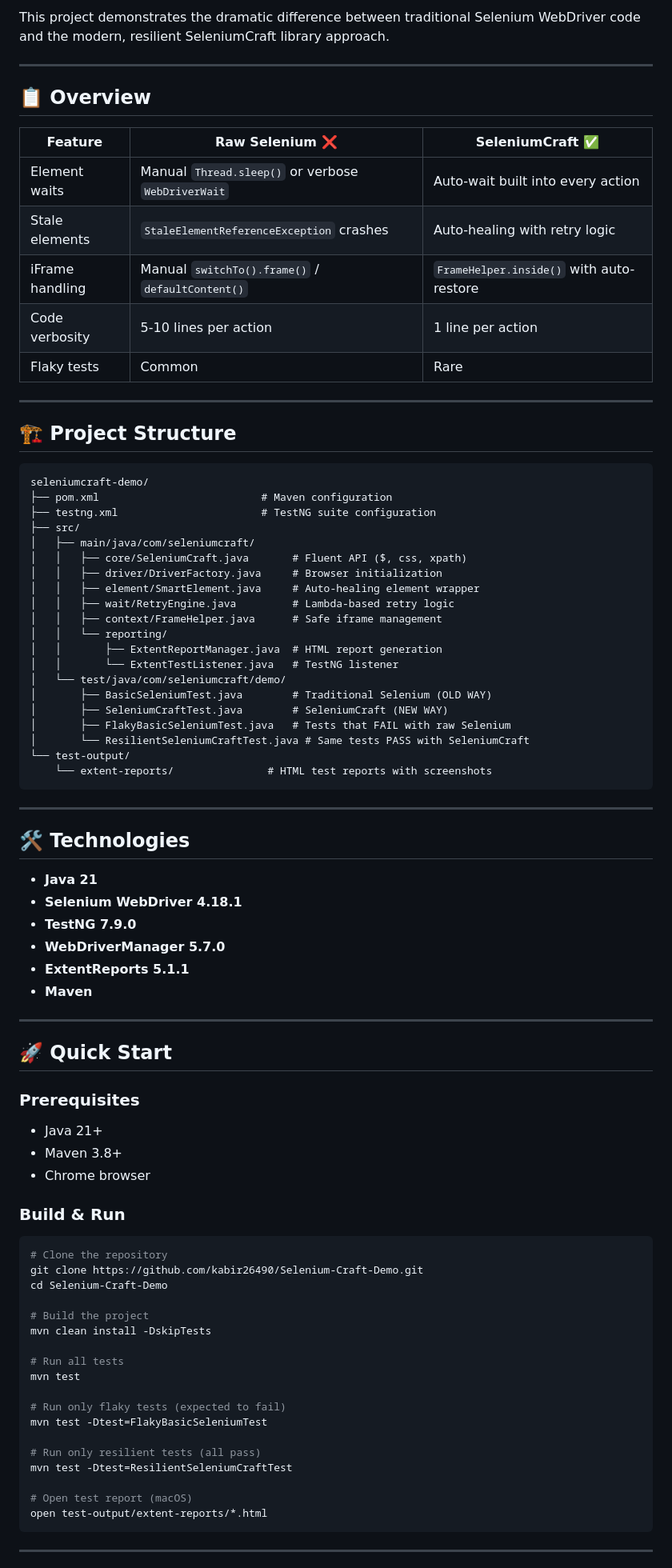
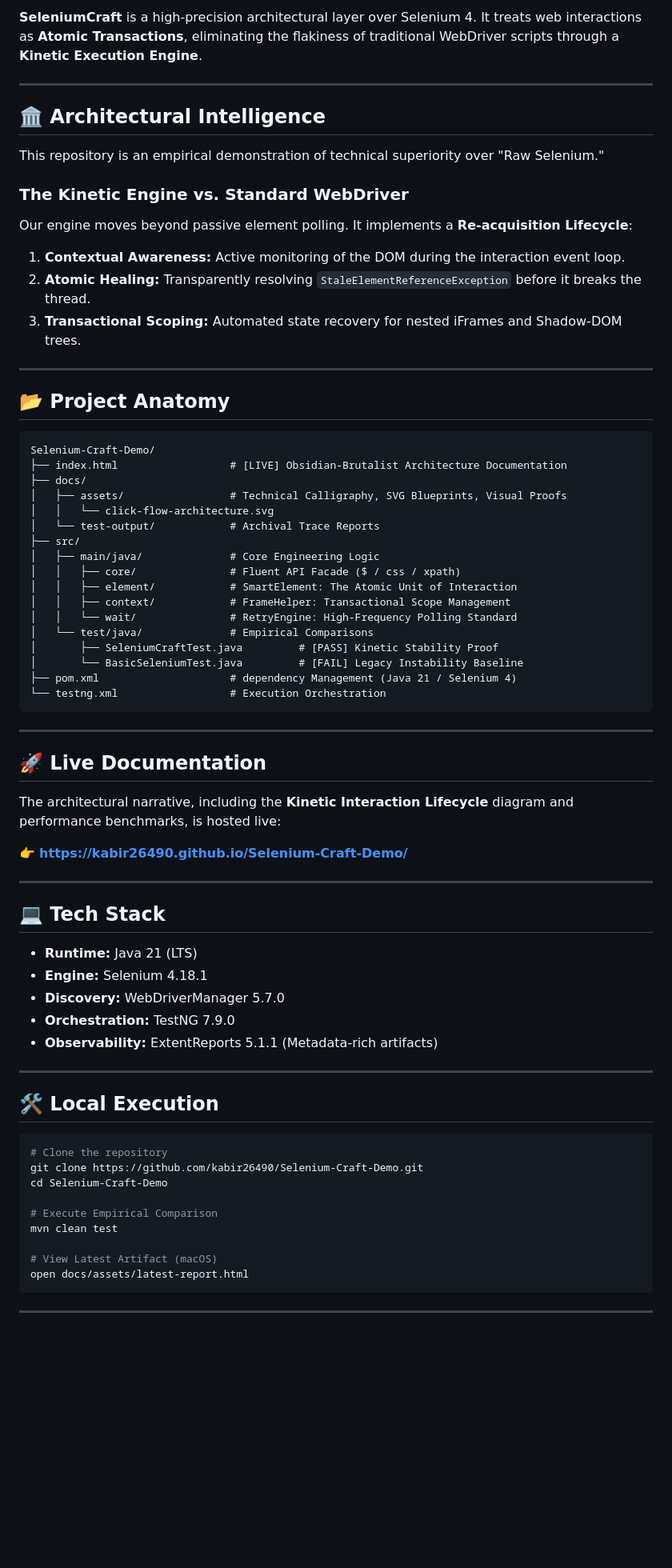
Before and after one commit to kabir26490/Selenium-Craft-Demo, a Markdown page: README.md, the part around one of its changes. Shown at 80% size. GitHub-like rendering; blank space fills up the shorter version.

Commit message:
docs: Modernize README with Architectural Standard and Live Links

````diff
--- a/README.md
+++ b/README.md
@@ -4,86 +6,69 @@
 
-This project demonstrates the dramatic difference between traditional Selenium WebDriver code and the modern, resilient SeleniumCraft library approach.
+**SeleniumCraft** is a high-precision architectural layer over Selenium 4. It treats web interactions as **Atomic Transactions**, eliminating the flakiness of traditional WebDriver scripts through a **Kinetic Execution Engine**.
 
 ---
 
-## 📋 Overview
+## 🏛️ Architectural Intelligence
+This repository is an empirical demonstration of technical superiority over "Raw Selenium."
 
-| Feature | Raw Selenium ❌ | SeleniumCraft ✅ |
-|---------|----------------|------------------|
-| Element waits | Manual `Thread.sleep()` or verbose `WebDriverWait` | Auto-wait built into every action |
-| Stale elements | `StaleElementReferenceException` crashes | Auto-healing with retry logic |
-| iFrame handling | Manual `switchTo().frame()` / `defaultContent()` | `FrameHelper.inside()` with auto-restore |
-| Code verbosity | 5-10 lines per action | 1 line per action |
-| Flaky tests | Common | Rare |
+### The Kinetic Engine vs. Standard WebDriver
+Our engine moves beyond passive element polling. It implements a **Re-acquisition Lifecycle**:
+1. **Contextual Awareness:** Active monitoring of the DOM during the interaction event loop.
+2. **Atomic Healing:** Transparently resolving `StaleElementReferenceException` before it breaks the thread.
+3. **Transactional Scoping:** Automated state recovery for nested iFrames and Shadow-DOM trees.
 
 ---
 
-## 🏗️ Project Structure
-
+## 📂 Project Anatomy
 ```
-seleniumcraft-demo/
-├── pom.xml                          # Maven configuration
-├── testng.xml                       # TestNG suite configuration
+Selenium-Craft-Demo/
+├── index.html                  # [LIVE] Obsidian-Brutalist Architecture Documentation
+├── docs/
+│   ├── assets/                 # Technical Calligraphy, SVG Blueprints, Visual Proofs
+│   │   └── click-flow-architecture.svg
+│   └── test-output/            # Archival Trace Reports
 ├── src/
-│   ├── main/java/com/seleniumcraft/
-│   │   ├── core/SeleniumCraft.java       # Fluent API ($, css, xpath)
-│   │   ├── driver/DriverFactory.java     # Browser initialization
-│   │   ├── element/SmartElement.java     # Auto-healing element wrapper
-│   │   ├── wait/RetryEngine.java         # Lambda-based retry logic
-│   │   ├── context/FrameHelper.java      # Safe iframe management
-│   │   └── reporting/
-│   │       ├── ExtentReportManager.java  # HTML report generation
-│   │       └── ExtentTestListener.java   # TestNG listener
-│   └── test/java/com/seleniumcraft/demo/
-│       ├── BasicSeleniumTest.java        # Traditional Selenium (OLD WAY)
-│       ├── SeleniumCraftTest.java        # SeleniumCraft (NEW WAY)
-│       ├── FlakyBasicSeleniumTest.java   # Tests that FAIL with raw Selenium
-│       └── ResilientSeleniumCraftTest.java # Same tests PASS with SeleniumCraft
-└── test-output/
-    └── extent-reports/               # HTML test reports with screenshots
+│   ├── main/java/              # Core Engineering Logic
+│   │   ├── core/               # Fluent API Facade ($ / css / xpath)
+│   │   ├── element/            # SmartElement: The Atomic Unit of Interaction
+│   │   ├── context/            # FrameHelper: Transactional Scope Management
+│   │   └── wait/               # RetryEngine: High-Frequency Polling Standard
+│   └── test/java/              # Empirical Comparisons
+│       ├── SeleniumCraftTest.java         # [PASS] Kinetic Stability Proof
+│       └── BasicSeleniumTest.java         # [FAIL] Legacy Instability Baseline
+├── pom.xml                     # dependency Management (Java 21 / Selenium 4)
+└── testng.xml                  # Execution Orchestration
 ```
 
 ---
 
-## 🛠️ Technologies
+## 🚀 Live Documentation
+The architectural narrative, including the **Kinetic Interaction Lifecycle** diagram and performance benchmarks, is hosted live:
 
-- **Java 21**
-- **Selenium WebDriver 4.18.1**
-- **TestNG 7.9.0**
-- **WebDriverManager 5.7.0**
-- **ExtentReports 5.1.1**
-- **Maven**
+👉 **[https://kabir26490.github.io/Selenium-Craft-Demo/](https://kabir26490.github.io/Selenium-Craft-Demo/)**
 
 ---
 
-## 🚀 Quick Start
+## 💻 Tech Stack
+- **Runtime:** Java 21 (LTS)
+- **Engine:** Selenium 4.18.1
+- **Discovery:** WebDriverManager 5.7.0
+- **Orchestration:** TestNG 7.9.0
+- **Observability:** ExtentReports 5.1.1 (Metadata-rich artifacts)
 
-### Prerequisites
-- Java 21+
-- Maven 3.8+
-- Chrome browser
+---
 
-### Build & Run
-
+## 🛠️ Local Execution
 ```bash
 # Clone the repository
 git clone https://github.com/kabir26490/Selenium-Craft-Demo.git
 cd Selenium-Craft-Demo
 
-# Build the project
-mvn clean install -DskipTests
+# Execute Empirical Comparison
+mvn clean test
 
-# Run all tests
-mvn test
-
-# Run only flaky tests (expected to fail)
-mvn test -Dtest=FlakyBasicSeleniumTest
-
-# Run only resilient tests (all pass)
-mvn test -Dtest=ResilientSeleniumCraftTest
-
-# Open test report (macOS)
-open test-output/extent-reports/*.html
+# View Latest Artifact (macOS)
+open docs/assets/latest-report.html
 ```
 
 ---
````
Also changed, not shown: other parts of README.md (+8 -12 lines).
